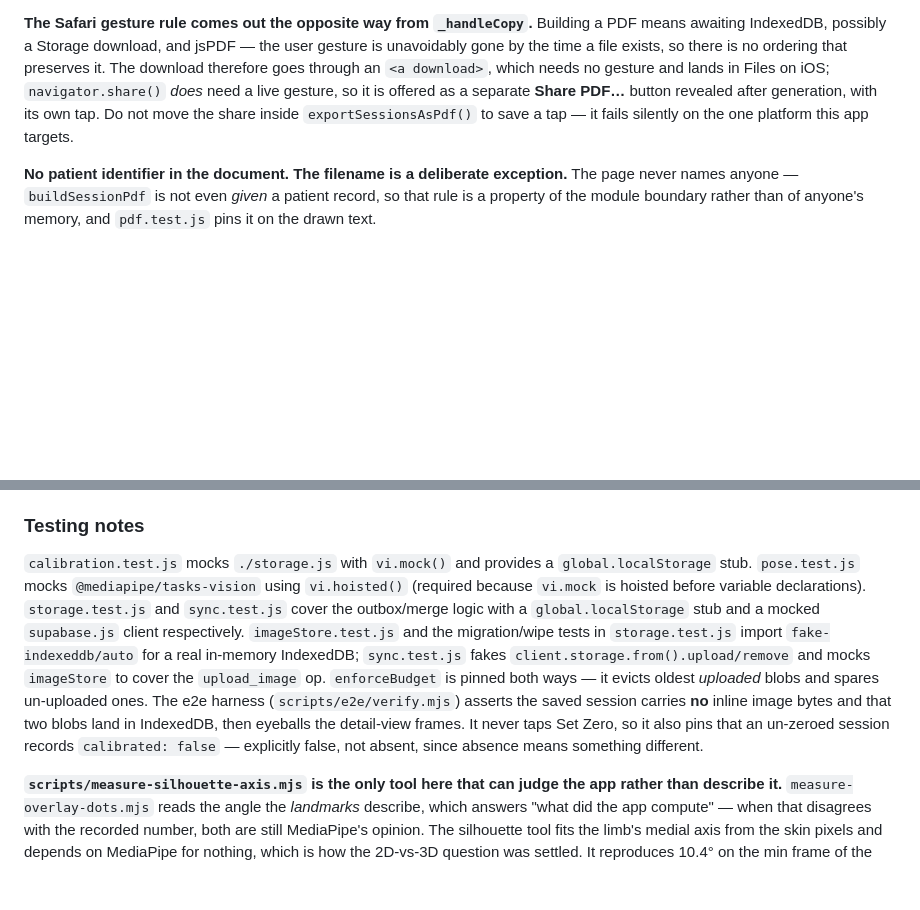
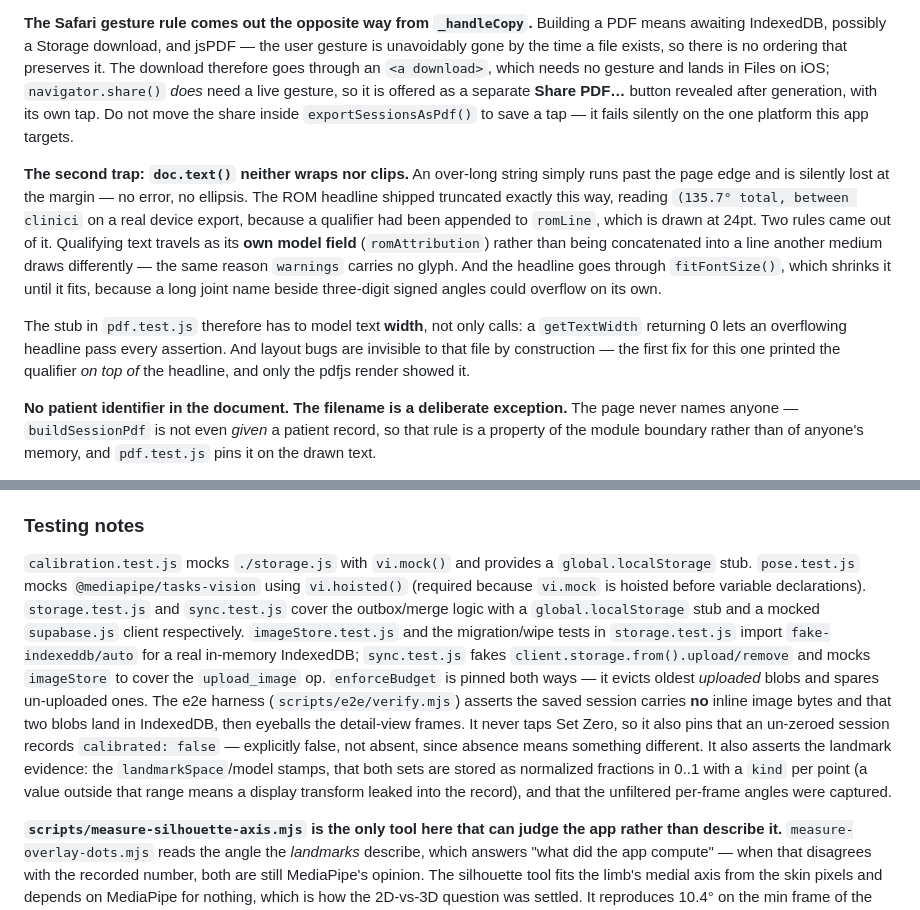
Before and after one commit to hewhohasmuch/kinetics-iq, a Markdown page: CLAUDE.md, 2 parts joined by grey strips. Drawn GitHub-style; blank space fills up the shorter version.

Commit message:
Bring the docs back in line with what the code does
Two of the three tracked docs had drifted, and some of it predates this work.

scripts/e2e/README.md still described the app as measuring from MediaPipe's 3D
world landmarks — untrue since #28 — and used that as the reason a geometric
squash cannot be used in the fixture. It also claimed the run asserts
`angleMode: '3d'` (it asserts '2d2'), that snapshots are JPEG data URLs (they
are IndexedDB blobs), and that a caption mismatch means the snapshot was
composited out of step with the overlay draw (there is no composite any more).
The assertion list now matches the run, including the landmark evidence, and
points at the separate verification harness.

The verify skill carried the same stale 3D claim, and said nothing about
seeding a session with landmarks or driving the editor. It now has a section
for both — including that a landmark set used in a test must be BENT, since
collinear points stay collinear under any affine transform and read 0° at
every resolution, which makes a scale- or aspect-related test pass vacuously.

CLAUDE.md gains the second PDF trap: doc.text() neither wraps nor clips, so an
over-long string is silently lost at the margin. That is how the ROM headline
shipped truncated. Qualifying text now travels as its own model field rather
than being concatenated into a line another medium draws differently, and the
headline is fitted. The test stub has to model text WIDTH for any of that to
be checkable — a getTextWidth returning 0 passes everything.

The design of record records what actually shipped for the trend chart, which
it had left as an acceptance criterion, and gains a section on the four
defects that reached a phone with the suite green. Three of the four had
guards written for them that passed with the fix reverted; the rule drawn out
is to revert the fix and watch the guard fail before trusting it.

Co-Authored-By: Claude Opus 5 <noreply@anthropic.com>
Claude-Session: https://claude.ai/code/session_01MmbGoo2ca3GukQixDtEC4F

```diff
--- a/CLAUDE.md
+++ b/CLAUDE.md
@@ -269,6 +269,10 @@ Stamps still cannot see everything. A *current* shoulder session that **was** ze
 
 **The Safari gesture rule comes out the opposite way from `_handleCopy`.** Building a PDF means awaiting IndexedDB, possibly a Storage download, and jsPDF — the user gesture is unavoidably gone by the time a file exists, so there is no ordering that preserves it. The download therefore goes through an `<a download>`, which needs no gesture and lands in Files on iOS; `navigator.share()` *does* need a live gesture, so it is offered as a separate **Share PDF…** button revealed after generation, with its own tap. Do not move the share inside `exportSessionsAsPdf()` to save a tap — it fails silently on the one platform this app targets.
 
+**The second trap: `doc.text()` neither wraps nor clips.** An over-long string simply runs past the page edge and is silently lost at the margin — no error, no ellipsis. The ROM headline shipped truncated exactly this way, reading `(135.7° total, between clinici` on a real device export, because a qualifier had been appended to `romLine`, which is drawn at 24pt. Two rules came out of it. Qualifying text travels as its **own model field** (`romAttribution`) rather than being concatenated into a line another medium draws differently — the same reason `warnings` carries no glyph. And the headline goes through `fitFontSize()`, which shrinks it until it fits, because a long joint name beside three-digit signed angles could overflow on its own.
+
+The stub in `pdf.test.js` therefore has to model text **width**, not only calls: a `getTextWidth` returning 0 lets an overflowing headline pass every assertion. And layout bugs are invisible to that file by construction — the first fix for this one printed the qualifier *on top of* the headline, and only the pdfjs render showed it.
+
 **No patient identifier in the document. The filename is a deliberate exception.** The page never names anyone — `buildSessionPdf` is not even *given* a patient record, so that rule is a property of the module boundary rather than of anyone's memory, and `pdf.test.js` pins it on the drawn text.
 
 The filename went the other way, and the reversal is the interesting part. The original no-identifier rule was inherited from the clipboard, where the clinician is already inside the chart when they paste. **A file is not so lucky**: it travels phone → Files → cloud → desktop → EHR upload identified by nothing but its name, and two right-knee sessions exported on the same day produced *byte-identical* filenames. The risk there is not exposure, it is **mis-filing** — attaching one patient's ROM to another's chart, which is its own incident and the worse of the two. So the filename carries a **timestamp always** (the session's own time for a single export, which also makes re-exporting idempotent) and the patient's **initials** when the clinician leaves the setting on: `kineticsiq-jp-right-knee-2026-08-12-1542.pdf`. Both live only in the name, so the identifier exists exactly during the transit window and is gone once the EHR files the document under its own naming. `patientInitials()` lives in `labels.js`; `pdfFilename()` takes the derived string, never a patient.
@@ -283,7 +287,7 @@ The `⚠`-line caveat above applies here identically, and the PDF raises the sta
 
 ### Testing notes
 
-`calibration.test.js` mocks `./storage.js` with `vi.mock()` and provides a `global.localStorage` stub. `pose.test.js` mocks `@mediapipe/tasks-vision` using `vi.hoisted()` (required because `vi.mock` is hoisted before variable declarations). `storage.test.js` and `sync.test.js` cover the outbox/merge logic with a `global.localStorage` stub and a mocked `supabase.js` client respectively. `imageStore.test.js` and the migration/wipe tests in `storage.test.js` import `fake-indexeddb/auto` for a real in-memory IndexedDB; `sync.test.js` fakes `client.storage.from().upload/remove` and mocks `imageStore` to cover the `upload_image` op. `enforceBudget` is pinned both ways — it evicts oldest *uploaded* blobs and spares un-uploaded ones. The e2e harness (`scripts/e2e/verify.mjs`) asserts the saved session carries **no** inline image bytes and that two blobs land in IndexedDB, then eyeballs the detail-view frames. It never taps Set Zero, so it also pins that an un-zeroed session records `calibrated: false` — explicitly false, not absent, since absence means something different.
+`calibration.test.js` mocks `./storage.js` with `vi.mock()` and provides a `global.localStorage` stub. `pose.test.js` mocks `@mediapipe/tasks-vision` using `vi.hoisted()` (required because `vi.mock` is hoisted before variable declarations). `storage.test.js` and `sync.test.js` cover the outbox/merge logic with a `global.localStorage` stub and a mocked `supabase.js` client respectively. `imageStore.test.js` and the migration/wipe tests in `storage.test.js` import `fake-indexeddb/auto` for a real in-memory IndexedDB; `sync.test.js` fakes `client.storage.from().upload/remove` and mocks `imageStore` to cover the `upload_image` op. `enforceBudget` is pinned both ways — it evicts oldest *uploaded* blobs and spares un-uploaded ones. The e2e harness (`scripts/e2e/verify.mjs`) asserts the saved session carries **no** inline image bytes and that two blobs land in IndexedDB, then eyeballs the detail-view frames. It never taps Set Zero, so it also pins that an un-zeroed session records `calibrated: false` — explicitly false, not absent, since absence means something different. It also asserts the landmark evidence: the `landmarkSpace`/model stamps, that both sets are stored as normalized fractions in 0..1 with a `kind` per point (a value outside that range means a display transform leaked into the record), and that the unfiltered per-frame angles were captured.
 
 **`scripts/measure-silhouette-axis.mjs` is the only tool here that can judge the app rather than describe it.** `measure-overlay-dots.mjs` reads the angle the *landmarks* describe, which answers "what did the app compute" — when that disagrees with the recorded number, both are still MediaPipe's opinion. The silhouette tool fits the limb's medial axis from the skin pixels and depends on MediaPipe for nothing, which is how the 2D-vs-3D question was settled. It reproduces 10.4° on the min frame of the elbow session (`--seg1 396,448,820,845 --seg2 400,448,866,896`).
 
```
Also changed, not shown: 2 other files.
